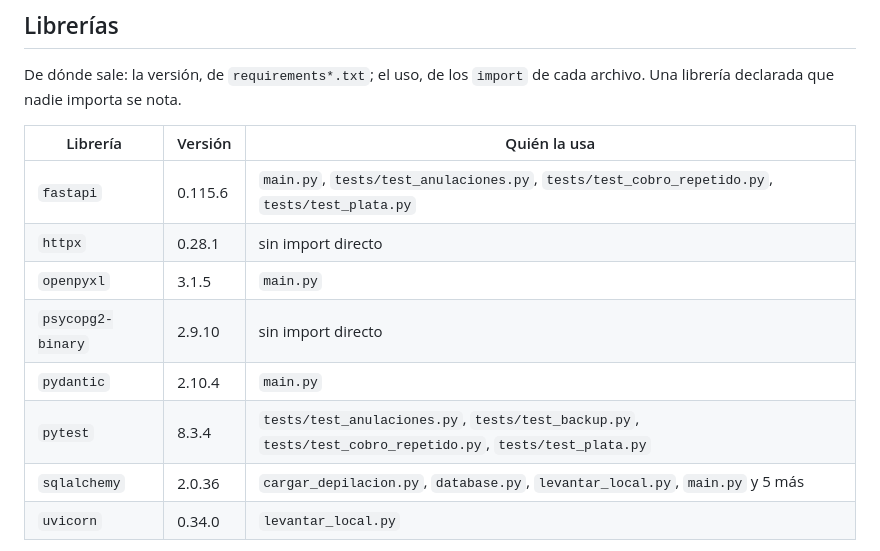
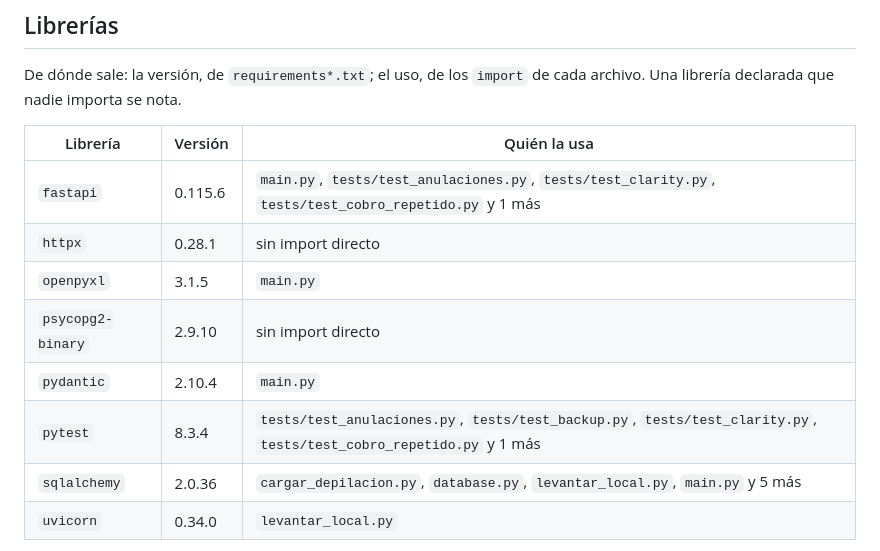
Before and after one commit to nicovazzoler/salon_ivana, a Markdown page: ARQUITECTURA.md, the part around the change. Drawn GitHub-style.

Commit message:
Actualiza el mapa de arquitectura

```diff
--- a/ARQUITECTURA.md
+++ b/ARQUITECTURA.md
@@ -119,12 +119,12 @@ De dónde sale: la versión, de `requirements*.txt`; el uso, de los `import` de
 
 | Librería | Versión | Quién la usa |
 |---|---|---|
-| `fastapi` | 0.115.6 | `main.py`, `tests/test_anulaciones.py`, `tests/test_cobro_repetido.py`, `tests/test_plata.py` |
+| `fastapi` | 0.115.6 | `main.py`, `tests/test_anulaciones.py`, `tests/test_clarity.py`, `tests/test_cobro_repetido.py` y 1 más |
 | `httpx` | 0.28.1 | sin import directo |
 | `openpyxl` | 3.1.5 | `main.py` |
 | `psycopg2-binary` | 2.9.10 | sin import directo |
 | `pydantic` | 2.10.4 | `main.py` |
-| `pytest` | 8.3.4 | `tests/test_anulaciones.py`, `tests/test_backup.py`, `tests/test_cobro_repetido.py`, `tests/test_plata.py` |
+| `pytest` | 8.3.4 | `tests/test_anulaciones.py`, `tests/test_backup.py`, `tests/test_clarity.py`, `tests/test_cobro_repetido.py` y 1 más |
 | `sqlalchemy` | 2.0.36 | `cargar_depilacion.py`, `database.py`, `levantar_local.py`, `main.py` y 5 más |
 | `uvicorn` | 0.34.0 | `levantar_local.py` |
 
```
